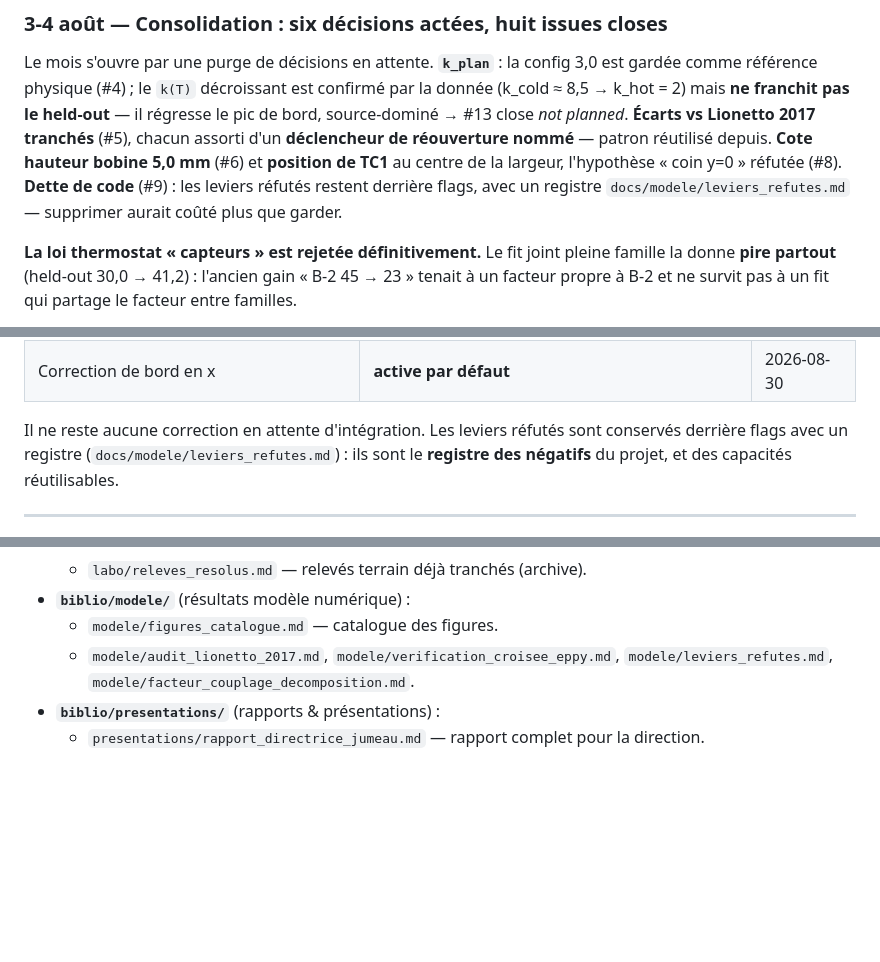
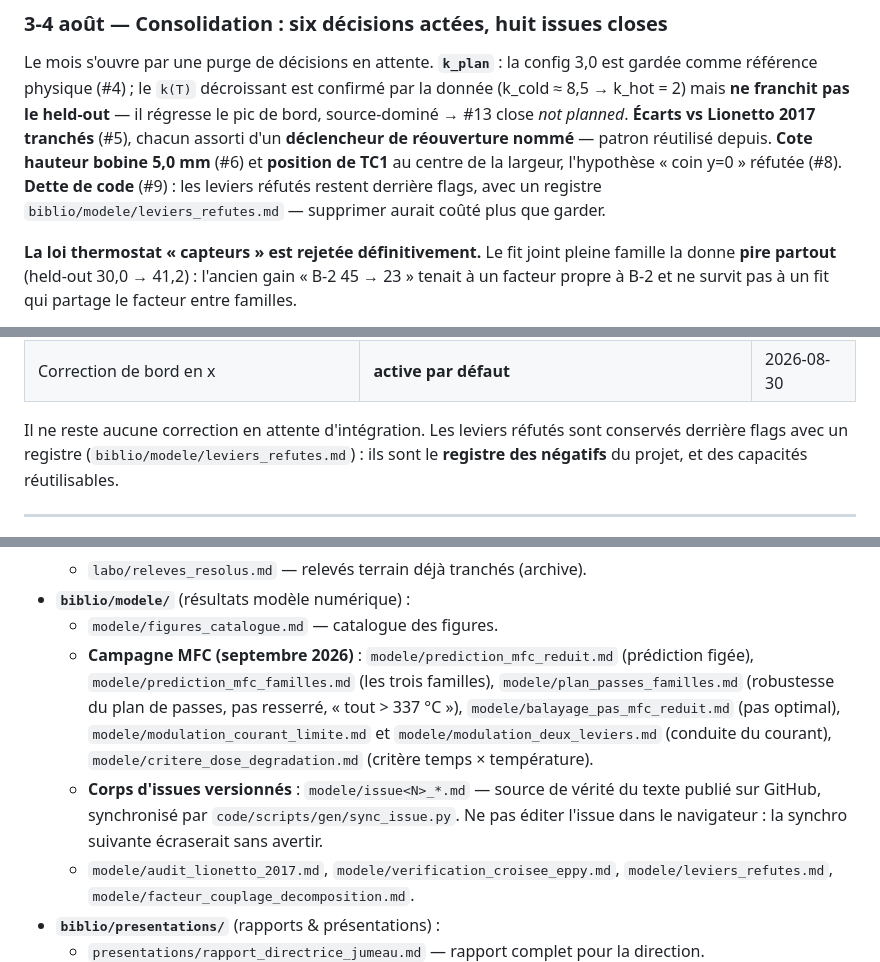
Before and after one commit to maxencesoixante/Jumeau_Soudage_Induction, a Markdown page: biblio/journal_avancees.md, 3 parts joined by grey strips. Rendered like a GitHub page; blank space fills up the shorter version.

Commit message:
journal : appliquer les deux corrections que d8bf3f7 annoncait sans les faire
Le script d'edition de d8bf3f7 a echoue sur une assertion — « docs/modele/
leviers_refutes.md » apparait DEUX fois, pas une — et le commit a suivi malgre
tout parce que git n'etait pas conditionne au succes du script. Son message
annonce donc deux corrections absentes du diff : le chemin perime et l'index des
documents de septembre.

Les deux sont appliquees ici. Le chemin (docs/ -> biblio/modele/) datait de la
reorganisation du depot en quatre dossiers, en aout.

Lecon pour les prochaines editions scriptees : enchainer le commit au script avec
&&, sinon un echec d'assertion produit un commit dont le message ment sur le
contenu.

Co-Authored-By: Claude Opus 5 <noreply@anthropic.com>

```diff
--- a/biblio/journal_avancees.md
+++ b/biblio/journal_avancees.md
@@ -306,7 +306,7 @@ comme référence physique (#4) ; le `k(T)` décroissant est confirmé par la do
 **déclencheur de réouverture nommé** — patron réutilisé depuis. **Cote hauteur bobine 5,0 mm**
 (#6) et **position de TC1** au centre de la largeur, l'hypothèse « coin y=0 » réfutée (#8).
 **Dette de code** (#9) : les leviers réfutés restent derrière flags, avec un registre
-`docs/modele/leviers_refutes.md` — supprimer aurait coûté plus que garder.
+`biblio/modele/leviers_refutes.md` — supprimer aurait coûté plus que garder.
 
 **La loi thermostat « capteurs » est rejetée définitivement.** Le fit joint pleine famille la
 donne **pire partout** (held-out 30,0 → 41,2) : l'ancien gain « B-2 45 → 23 » tenait à un
@@ -464,7 +464,7 @@ uniformiser » reposait entièrement sur lui — un signal qu'il mérite mieux q
 | Correction de bord en x | **active par défaut** | 2026-08-30 |
 
 Il ne reste aucune correction en attente d'intégration. Les leviers réfutés sont conservés
-derrière flags avec un registre (`docs/modele/leviers_refutes.md`) : ils sont le **registre des
+derrière flags avec un registre (`biblio/modele/leviers_refutes.md`) : ils sont le **registre des
 négatifs** du projet, et des capacités réutilisables.
 
 ---
@@ -539,6 +539,15 @@ Détail archivé dans `biblio/labo/releves_resolus.md`.
   - `labo/releves_resolus.md` — relevés terrain déjà tranchés (archive).
 - **`biblio/modele/`** (résultats modèle numérique) :
   - `modele/figures_catalogue.md` — catalogue des figures.
+  - **Campagne MFC (septembre 2026)** : `modele/prediction_mfc_reduit.md` (prédiction figée),
+    `modele/prediction_mfc_familles.md` (les trois familles), `modele/plan_passes_familles.md`
+    (robustesse du plan de passes, pas resserré, « tout > 337 °C »),
+    `modele/balayage_pas_mfc_reduit.md` (pas optimal),
+    `modele/modulation_courant_limite.md` et `modele/modulation_deux_leviers.md` (conduite du
+    courant), `modele/critere_dose_degradation.md` (critère temps × température).
+  - **Corps d'issues versionnés** : `modele/issue<N>_*.md` — source de vérité du texte publié
+    sur GitHub, synchronisé par `code/scripts/gen/sync_issue.py`. Ne pas éditer l'issue dans le
+    navigateur : la synchro suivante écraserait sans avertir.
   - `modele/audit_lionetto_2017.md`, `modele/verification_croisee_eppy.md`, `modele/leviers_refutes.md`, `modele/facteur_couplage_decomposition.md`.
 - **`biblio/presentations/`** (rapports & présentations) :
   - `presentations/rapport_directrice_jumeau.md` — rapport complet pour la direction.
```
